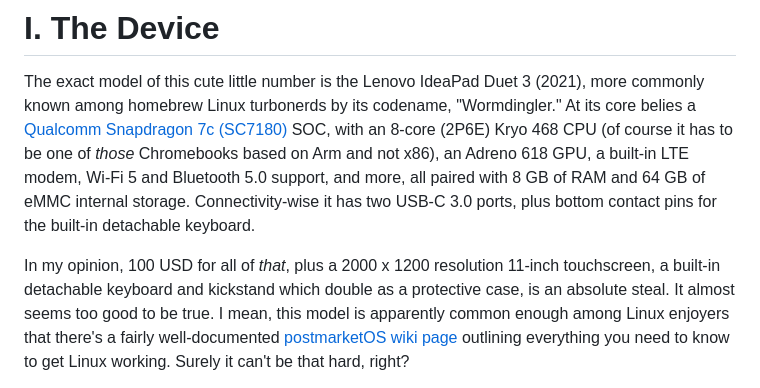
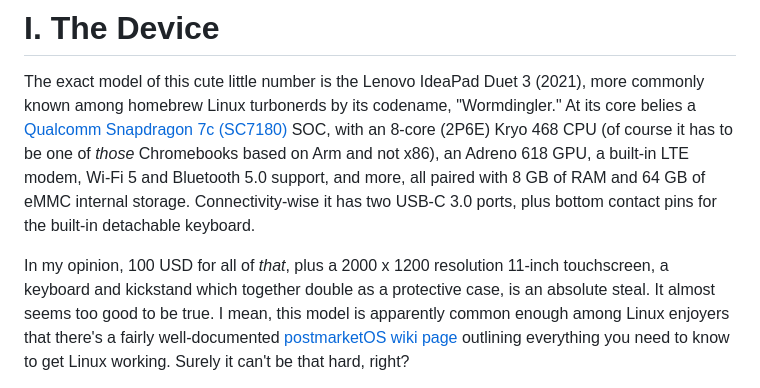
Before and after one commit to pluiedev/site, a Markdown page: src/blog/2026-03-15_nixos-on-chromebook.md, the part around the change. Drawn GitHub-style.

Commit message:
blog: nixos-on-chromebook: reduce redundancy

```diff
--- a/src/blog/2026-03-15_nixos-on-chromebook.md
+++ b/src/blog/2026-03-15_nixos-on-chromebook.md
@@ -65,8 +65,8 @@ and 64 GB of eMMC internal storage. Connectivity-wise it has two USB-C 3.0 ports
 plus bottom contact pins for the built-in detachable keyboard.
 
 In my opinion, 100 USD for all of *that*, plus a 2000 x 1200 resolution
-11-inch touchscreen, a built-in detachable keyboard and kickstand which double
-as a protective case, is an absolute steal. It almost seems too good to be true.
+11-inch touchscreen, a keyboard and kickstand which together double as a
+protective case, is an absolute steal. It almost seems too good to be true.
 I mean, this model is apparently common enough among Linux enjoyers that there's
 a fairly well-documented [postmarketOS wiki page] outlining everything you need to
 know to get Linux working. Surely it can't be that hard, right?
```
